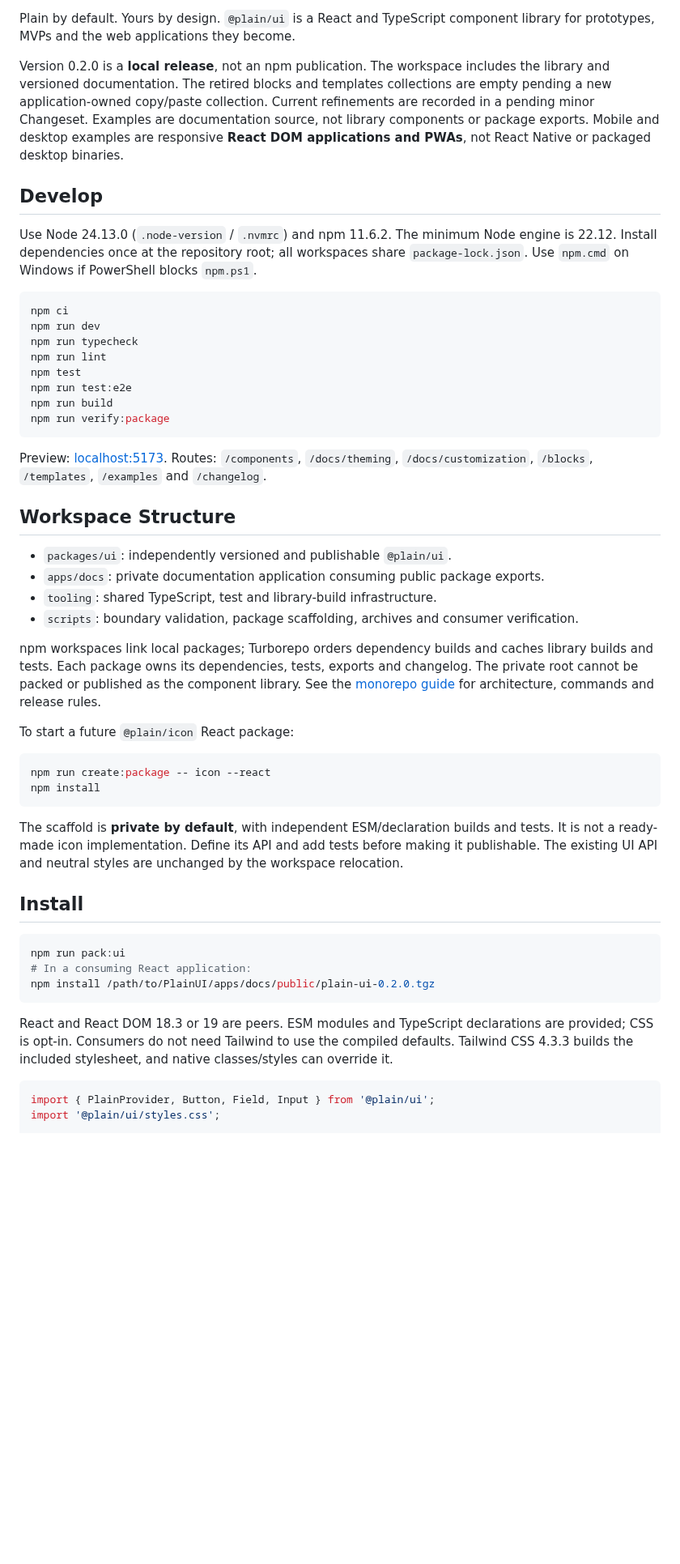
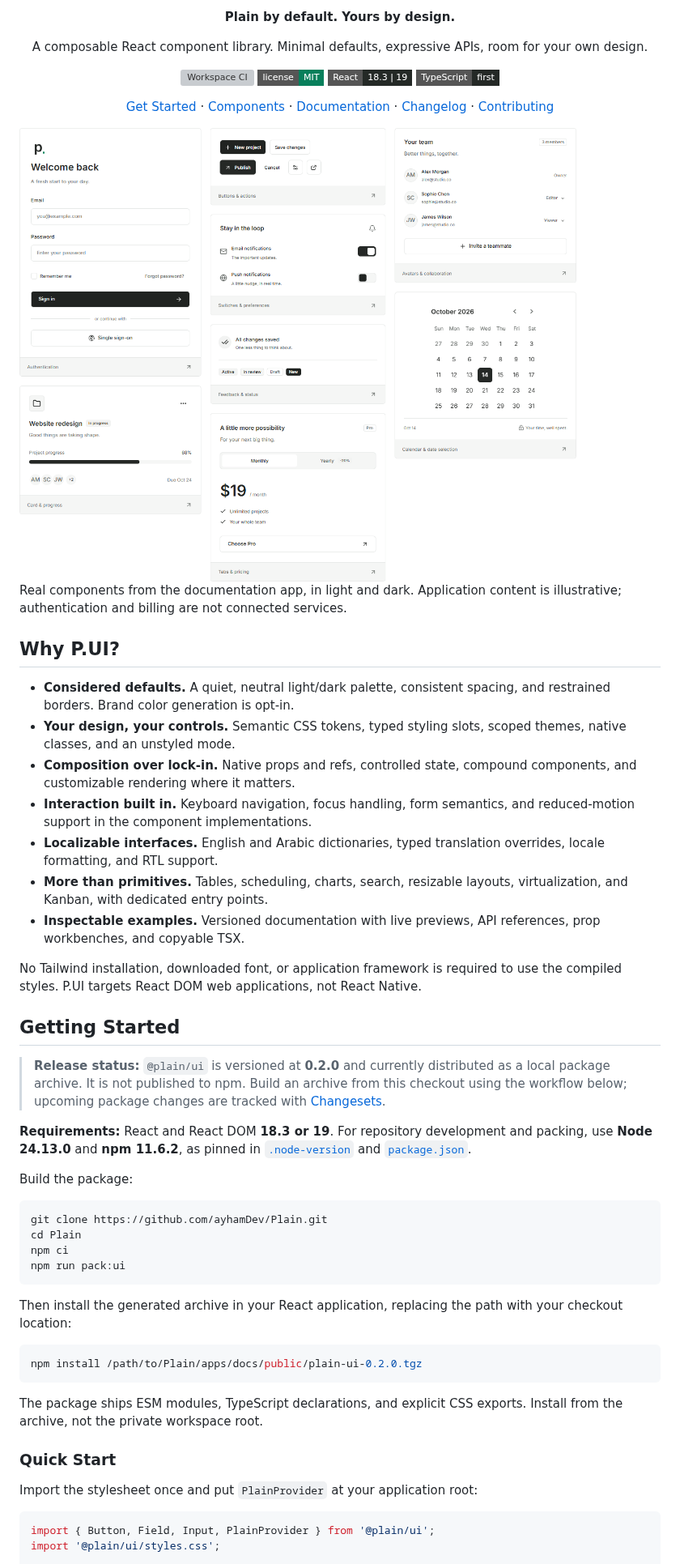
Before and after one commit to ayhamDev/Plain, a Markdown page: README.md, the part around one of its changes. Shown at 81% size. GitHub-like rendering; pictures changed too: docs/assets/readme/preview-light.png (added); badges without logos; blank space fills up the shorter version; grey boxes are pictures that could not be loaded.

Commit message:
docs: add branded GitHub README and component previews

````diff
--- a/README.md
+++ b/README.md
@@ -2,62 +7,69 @@
 
-Plain by default. Yours by design. `@plain/ui` is a React and TypeScript component library for prototypes, MVPs and the web applications they become.
+<p align="center"><strong>Plain by default. Yours by design.</strong></p>
+<p align="center">A composable React component library. Minimal defaults, expressive APIs, room for your own design.</p>
 
-Version 0.2.0 is a **local release**, not an npm publication. The workspace includes the library and versioned documentation. The retired blocks and templates collections are empty pending a new application-owned copy/paste collection. Current refinements are recorded in a pending minor Changeset. Examples are documentation source, not library components or package exports. Mobile and desktop examples are responsive **React DOM applications and PWAs**, not React Native or packaged desktop binaries.
+<p align="center">
+  <a href="https://github.com/ayhamDev/Plain/actions/workflows/ci.yml"><img src="https://github.com/ayhamDev/Plain/actions/workflows/ci.yml/badge.svg?branch=main" alt="Workspace CI" /></a>
+  <a href="LICENSE"><img src="https://img.shields.io/badge/license-MIT-087f5b?style=flat-square" alt="MIT license" /></a>
+  <a href="packages/ui/package.json"><img src="https://img.shields.io/badge/React-18.3%20%7C%2019-242926?style=flat-square&amp;logo=react&amp;logoColor=61DAFB" alt="React 18.3 and 19" /></a>
+  <a href="packages/ui/package.json"><img src="https://img.shields.io/badge/TypeScript-first-242926?style=flat-square&amp;logo=typescript&amp;logoColor=3178C6" alt="TypeScript-first APIs" /></a>
+</p>
 
-## Develop
+<p align="center">
+  <a href="#getting-started">Get Started</a> &middot;
+  <a href="#components">Components</a> &middot;
+  <a href="#documentation">Documentation</a> &middot;
+  <a href="packages/ui/CHANGELOG.md">Changelog</a> &middot;
+  <a href="CONTRIBUTING.md">Contributing</a>
+</p>
 
-Use Node 24.13.0 (`.node-version` / `.nvmrc`) and npm 11.6.2. The minimum Node
-engine is 22.12. Install dependencies once at the repository root; all workspaces
-share `package-lock.json`. Use `npm.cmd` on Windows if PowerShell blocks `npm.ps1`.
+<picture>
+  <source media="(prefers-color-scheme: dark)" srcset="docs/assets/readme/preview-dark.png" />
+  <img src="docs/assets/readme/preview-light.png" alt="P.UI components in the neutral theme: a sign-in form, project progress, buttons, notification settings, badges, billing tabs, team members, and a calendar." width="1100" />
+</picture>
+
+Real components from the documentation app, in light and dark. Application content is illustrative; authentication and billing are not connected services.
+
+## Why P.UI?
+
+- **Considered defaults.** A quiet, neutral light/dark palette, consistent spacing, and restrained borders. Brand color generation is opt-in.
+- **Your design, your controls.** Semantic CSS tokens, typed styling slots, scoped themes, native classes, and an unstyled mode.
+- **Composition over lock-in.** Native props and refs, controlled state, compound components, and customizable rendering where it matters.
+- **Interaction built in.** Keyboard navigation, focus handling, form semantics, and reduced-motion support in the component implementations.
+- **Localizable interfaces.** English and Arabic dictionaries, typed translation overrides, locale formatting, and RTL support.
+- **More than primitives.** Tables, scheduling, charts, search, resizable layouts, virtualization, and Kanban, with dedicated entry points.
+- **Inspectable examples.** Versioned documentation with live previews, API references, prop workbenches, and copyable TSX.
+
+No Tailwind installation, downloaded font, or application framework is required to use the compiled styles. P.UI targets React DOM web applications, not React Native.
+
+## Getting Started
+
+> **Release status:** `@plain/ui` is versioned at **0.2.0** and currently distributed as a local package archive. It is not published to npm. Build an archive from this checkout using the workflow below; upcoming package changes are tracked with [Changesets](docs/releases/README.md).
+
+**Requirements:** React and React DOM **18.3 or 19**. For repository development and packing, use **Node 24.13.0** and **npm 11.6.2**, as pinned in [`.node-version`](.node-version) and [`package.json`](package.json).
+
+Build the package:
 
 ```sh
+git clone https://github.com/ayhamDev/Plain.git
+cd Plain
 npm ci
-npm run dev
-npm run typecheck
-npm run lint
-npm test
-npm run test:e2e
-npm run build
-npm run verify:package
+npm run pack:ui
 ```
 
-Preview: [localhost:5173](http://127.0.0.1:5173). Routes: `/components`, `/docs/theming`, `/docs/customization`, `/blocks`, `/templates`, `/examples` and `/changelog`.
-
-## Workspace Structure
-
-- `packages/ui`: independently versioned and publishable `@plain/ui`.
-- `apps/docs`: private documentation application consuming public package exports.
-- `tooling`: shared TypeScript, test and library-build infrastructure.
-- `scripts`: boundary validation, package scaffolding, archives and consumer verification.
-
-npm workspaces link local packages; Turborepo orders dependency builds and caches
-library builds and tests. Each package owns its dependencies, tests, exports and
-changelog. The private root cannot be packed or published as the component library.
-See the [monorepo guide](docs/monorepo.md) for architecture, commands and release rules.
-
-To start a future `@plain/icon` React package:
+Then install the generated archive in your React application, replacing the path with your checkout location:
 
 ```sh
-npm run create:package -- icon --react
-npm install
+npm install /path/to/Plain/apps/docs/public/plain-ui-0.2.0.tgz
 ```
 
-The scaffold is **private by default**, with independent ESM/declaration builds
-and tests. It is not a ready-made icon implementation. Define its API and add
-tests before making it publishable. The existing UI API and neutral styles are
-unchanged by the workspace relocation.
+The package ships ESM modules, TypeScript declarations, and explicit CSS exports. Install from the archive, not the private workspace root.
 
-## Install
+### Quick Start
 
-```sh
-npm run pack:ui
-# In a consuming React application:
-npm install /path/to/PlainUI/apps/docs/public/plain-ui-0.2.0.tgz
-```
-
-React and React DOM 18.3 or 19 are peers. ESM modules and TypeScript declarations are provided; CSS is opt-in. Consumers do not need Tailwind to use the compiled defaults. Tailwind CSS 4.3.3 builds the included stylesheet, and native classes/styles can override it.
+Import the stylesheet once and put `PlainProvider` at your application root:
 
 ```tsx
-import { PlainProvider, Button, Field, Input } from '@plain/ui';
+import { Button, Field, Input, PlainProvider } from '@plain/ui';
 import '@plain/ui/styles.css';
 
````
Also changed, not shown: other parts of README.md (+127 -119 lines), .changeset/README.md (+1 -1 lines), docs/releases/README.md (+1 -1 lines), docs/assets/readme/logo-dark.png (added), docs/assets/readme/logo-light.png (added), docs/assets/readme/preview-dark.png (added), 3 other files.
